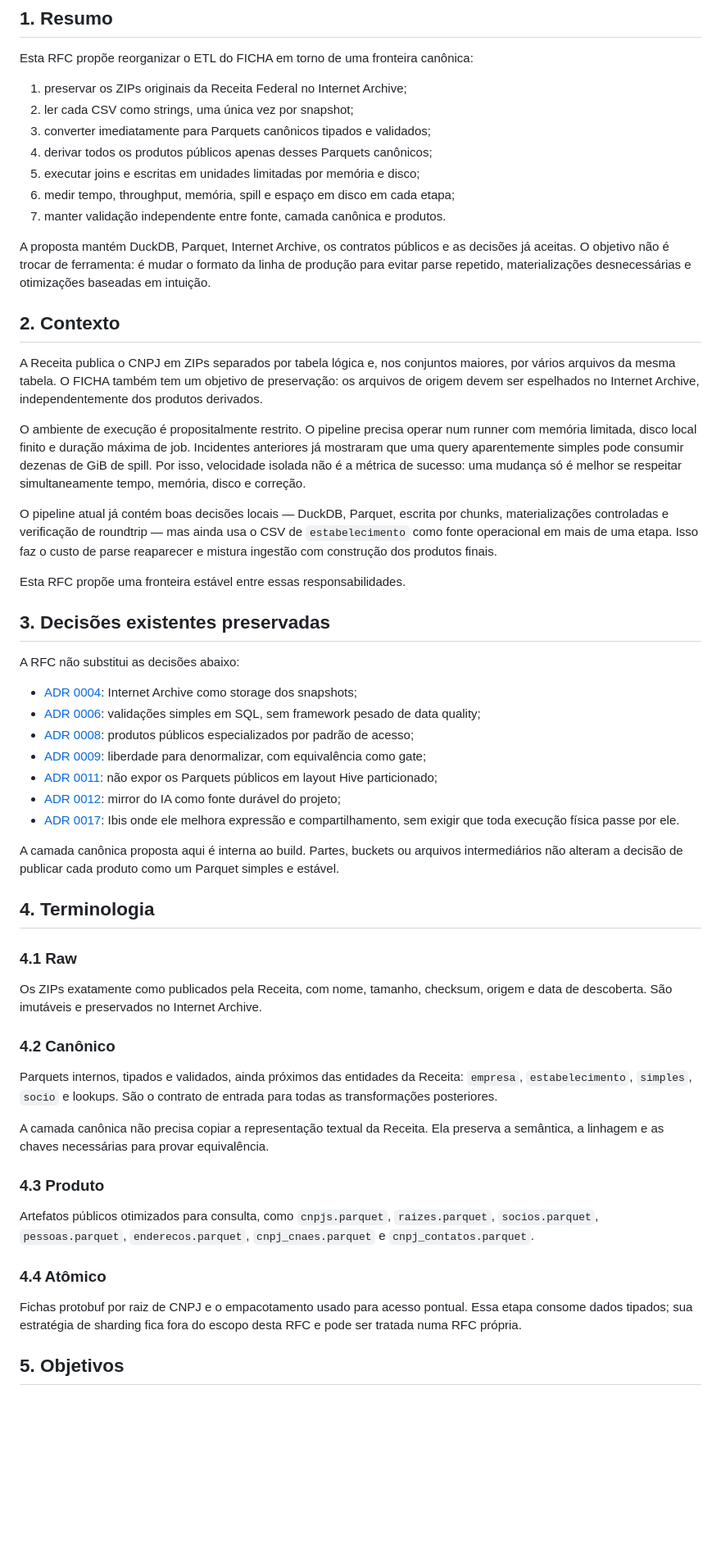
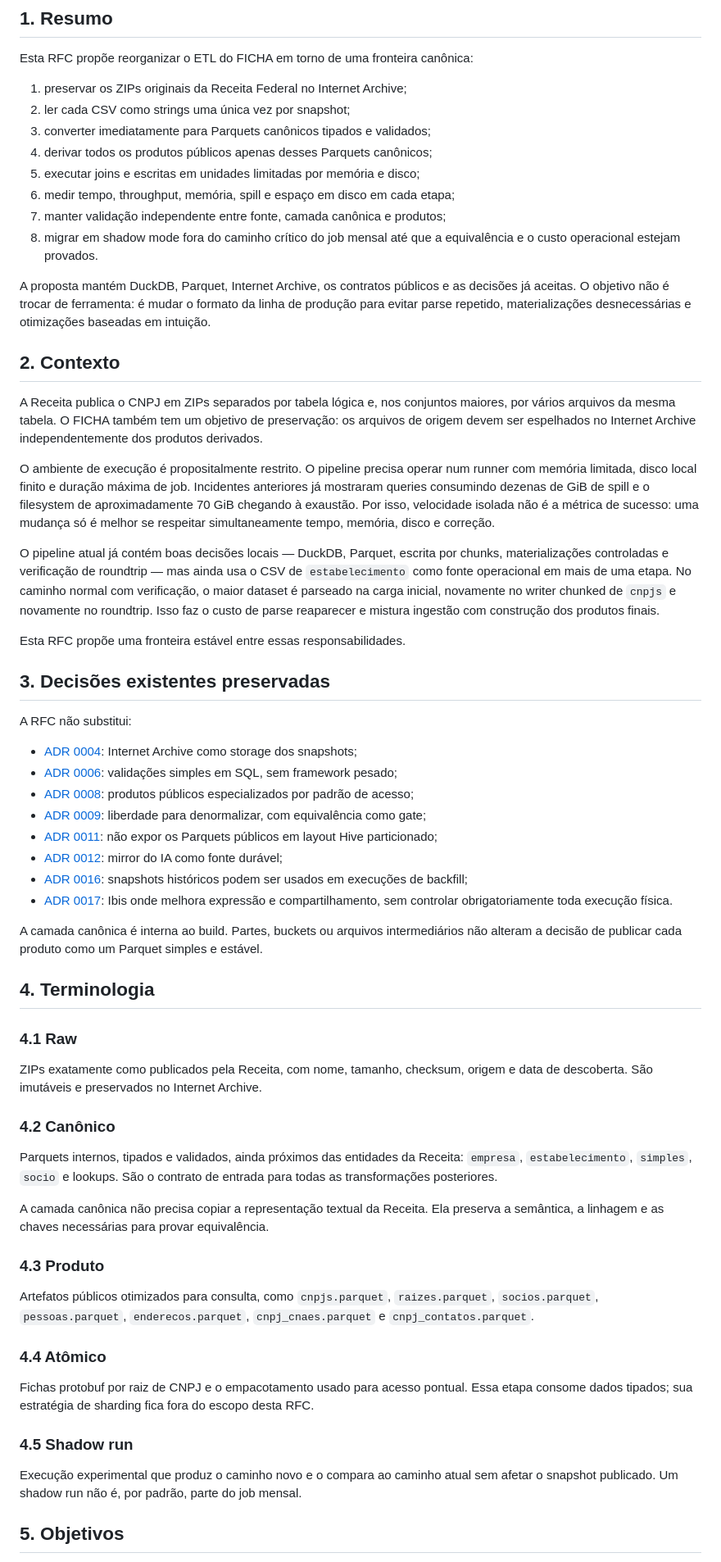
Before and after one commit to franklinbaldo/ficha, a Markdown page: docs/rfc/0001-etl-v2-canonical-pipeline.md, the part around one of its changes. Shown at 82% size. Rendered like a GitHub page; blank space fills up the shorter version.

```diff
--- a/docs/rfc/0001-etl-v2-canonical-pipeline.md
+++ b/docs/rfc/0001-etl-v2-canonical-pipeline.md
@@ -9,88 +9,64 @@
 Esta RFC propõe reorganizar o ETL do FICHA em torno de uma fronteira canônica:
 
 1. preservar os ZIPs originais da Receita Federal no Internet Archive;
-2. ler cada CSV como strings, uma única vez por snapshot;
+2. ler cada CSV como strings uma única vez por snapshot;
 3. converter imediatamente para Parquets canônicos tipados e validados;
 4. derivar todos os produtos públicos apenas desses Parquets canônicos;
 5. executar joins e escritas em unidades limitadas por memória e disco;
 6. medir tempo, throughput, memória, spill e espaço em disco em cada etapa;
-7. manter validação independente entre fonte, camada canônica e produtos.
+7. manter validação independente entre fonte, camada canônica e produtos;
+8. migrar em shadow mode fora do caminho crítico do job mensal até que a equivalência e o custo operacional estejam provados.
 
-A proposta mantém DuckDB, Parquet, Internet Archive, os contratos públicos e as
-decisões já aceitas. O objetivo não é trocar de ferramenta: é mudar o formato da
-linha de produção para evitar parse repetido, materializações desnecessárias e
-otimizações baseadas em intuição.
+A proposta mantém DuckDB, Parquet, Internet Archive, os contratos públicos e as decisões já aceitas. O objetivo não é trocar de ferramenta: é mudar o formato da linha de produção para evitar parse repetido, materializações desnecessárias e otimizações baseadas em intuição.
 
 ## 2. Contexto
 
-A Receita publica o CNPJ em ZIPs separados por tabela lógica e, nos conjuntos
-maiores, por vários arquivos da mesma tabela. O FICHA também tem um objetivo de
-preservação: os arquivos de origem devem ser espelhados no Internet Archive,
-independentemente dos produtos derivados.
+A Receita publica o CNPJ em ZIPs separados por tabela lógica e, nos conjuntos maiores, por vários arquivos da mesma tabela. O FICHA também tem um objetivo de preservação: os arquivos de origem devem ser espelhados no Internet Archive independentemente dos produtos derivados.
 
-O ambiente de execução é propositalmente restrito. O pipeline precisa operar num
-runner com memória limitada, disco local finito e duração máxima de job. Incidentes
-anteriores já mostraram que uma query aparentemente simples pode consumir dezenas
-de GiB de spill. Por isso, velocidade isolada não é a métrica de sucesso: uma
-mudança só é melhor se respeitar simultaneamente tempo, memória, disco e correção.
+O ambiente de execução é propositalmente restrito. O pipeline precisa operar num runner com memória limitada, disco local finito e duração máxima de job. Incidentes anteriores já mostraram queries consumindo dezenas de GiB de spill e o filesystem de aproximadamente 70 GiB chegando à exaustão. Por isso, velocidade isolada não é a métrica de sucesso: uma mudança só é melhor se respeitar simultaneamente tempo, memória, disco e correção.
 
-O pipeline atual já contém boas decisões locais — DuckDB, Parquet, escrita por
-chunks, materializações controladas e verificação de roundtrip — mas ainda usa o
-CSV de `estabelecimento` como fonte operacional em mais de uma etapa. Isso faz o
-custo de parse reaparecer e mistura ingestão com construção dos produtos finais.
+O pipeline atual já contém boas decisões locais — DuckDB, Parquet, escrita por chunks, materializações controladas e verificação de roundtrip — mas ainda usa o CSV de `estabelecimento` como fonte operacional em mais de uma etapa. No caminho normal com verificação, o maior dataset é parseado na carga inicial, novamente no writer chunked de `cnpjs` e novamente no roundtrip. Isso faz o custo de parse reaparecer e mistura ingestão com construção dos produtos finais.
 
 Esta RFC propõe uma fronteira estável entre essas responsabilidades.
 
 ## 3. Decisões existentes preservadas
 
-A RFC não substitui as decisões abaixo:
+A RFC não substitui:
 
-- [ADR 0004](../adr/0004-internet-archive-as-storage.md): Internet Archive como
-  storage dos snapshots;
-- [ADR 0006](../adr/0006-data-quality-pragmatic.md): validações simples em SQL,
-  sem framework pesado de data quality;
-- [ADR 0008](../adr/0008-three-parquet-architecture.md): produtos públicos
-  especializados por padrão de acesso;
-- [ADR 0009](../adr/0009-denormalization-and-roundtrip.md): liberdade para
-  denormalizar, com equivalência como gate;
-- [ADR 0011](../adr/0011-no-partitioning.md): não expor os Parquets públicos em
-  layout Hive particionado;
-- [ADR 0012](../adr/0012-ia-mirror-as-source-of-truth.md): mirror do IA como
-  fonte durável do projeto;
-- [ADR 0017](../adr/0017-ibis-shared-analytical-layer.md): Ibis onde ele melhora
-  expressão e compartilhamento, sem exigir que toda execução física passe por ele.
+- [ADR 0004](../adr/0004-internet-archive-as-storage.md): Internet Archive como storage dos snapshots;
+- [ADR 0006](../adr/0006-data-quality-pragmatic.md): validações simples em SQL, sem framework pesado;
+- [ADR 0008](../adr/0008-three-parquet-architecture.md): produtos públicos especializados por padrão de acesso;
+- [ADR 0009](../adr/0009-denormalization-and-roundtrip.md): liberdade para denormalizar, com equivalência como gate;
+- [ADR 0011](../adr/0011-no-partitioning.md): não expor os Parquets públicos em layout Hive particionado;
+- [ADR 0012](../adr/0012-ia-mirror-as-source-of-truth.md): mirror do IA como fonte durável;
+- [ADR 0016](../adr/0016-backfill-strategy.md): snapshots históricos podem ser usados em execuções de backfill;
+- [ADR 0017](../adr/0017-ibis-shared-analytical-layer.md): Ibis onde melhora expressão e compartilhamento, sem controlar obrigatoriamente toda execução física.
 
-A camada canônica proposta aqui é interna ao build. Partes, buckets ou arquivos
-intermediários não alteram a decisão de publicar cada produto como um Parquet
-simples e estável.
+A camada canônica é interna ao build. Partes, buckets ou arquivos intermediários não alteram a decisão de publicar cada produto como um Parquet simples e estável.
 
 ## 4. Terminologia
 
 ### 4.1 Raw
 
-Os ZIPs exatamente como publicados pela Receita, com nome, tamanho, checksum,
-origem e data de descoberta. São imutáveis e preservados no Internet Archive.
+ZIPs exatamente como publicados pela Receita, com nome, tamanho, checksum, origem e data de descoberta. São imutáveis e preservados no Internet Archive.
 
 ### 4.2 Canônico
 
-Parquets internos, tipados e validados, ainda próximos das entidades da Receita:
-`empresa`, `estabelecimento`, `simples`, `socio` e lookups. São o contrato de
-entrada para todas as transformações posteriores.
+Parquets internos, tipados e validados, ainda próximos das entidades da Receita: `empresa`, `estabelecimento`, `simples`, `socio` e lookups. São o contrato de entrada para todas as transformações posteriores.
 
-A camada canônica não precisa copiar a representação textual da Receita. Ela
-preserva a semântica, a linhagem e as chaves necessárias para provar equivalência.
+A camada canônica não precisa copiar a representação textual da Receita. Ela preserva a semântica, a linhagem e as chaves necessárias para provar equivalência.
 
 ### 4.3 Produto
 
-Artefatos públicos otimizados para consulta, como `cnpjs.parquet`,
-`raizes.parquet`, `socios.parquet`, `pessoas.parquet`, `enderecos.parquet`,
-`cnpj_cnaes.parquet` e `cnpj_contatos.parquet`.
+Artefatos públicos otimizados para consulta, como `cnpjs.parquet`, `raizes.parquet`, `socios.parquet`, `pessoas.parquet`, `enderecos.parquet`, `cnpj_cnaes.parquet` e `cnpj_contatos.parquet`.
 
 ### 4.4 Atômico
 
-Fichas protobuf por raiz de CNPJ e o empacotamento usado para acesso pontual.
-Essa etapa consome dados tipados; sua estratégia de sharding fica fora do escopo
-desta RFC e pode ser tratada numa RFC própria.
+Fichas protobuf por raiz de CNPJ e o empacotamento usado para acesso pontual. Essa etapa consome dados tipados; sua estratégia de sharding fica fora do escopo desta RFC.
+
+### 4.5 Shadow run
+
+Execução experimental que produz o caminho novo e o compara ao caminho atual sem afetar o snapshot publicado. Um shadow run não é, por padrão, parte do job mensal.
 
 ## 5. Objetivos
 
```
Also changed, not shown: other parts of docs/rfc/0001-etl-v2-canonical-pipeline.md (+215 -227 lines).
